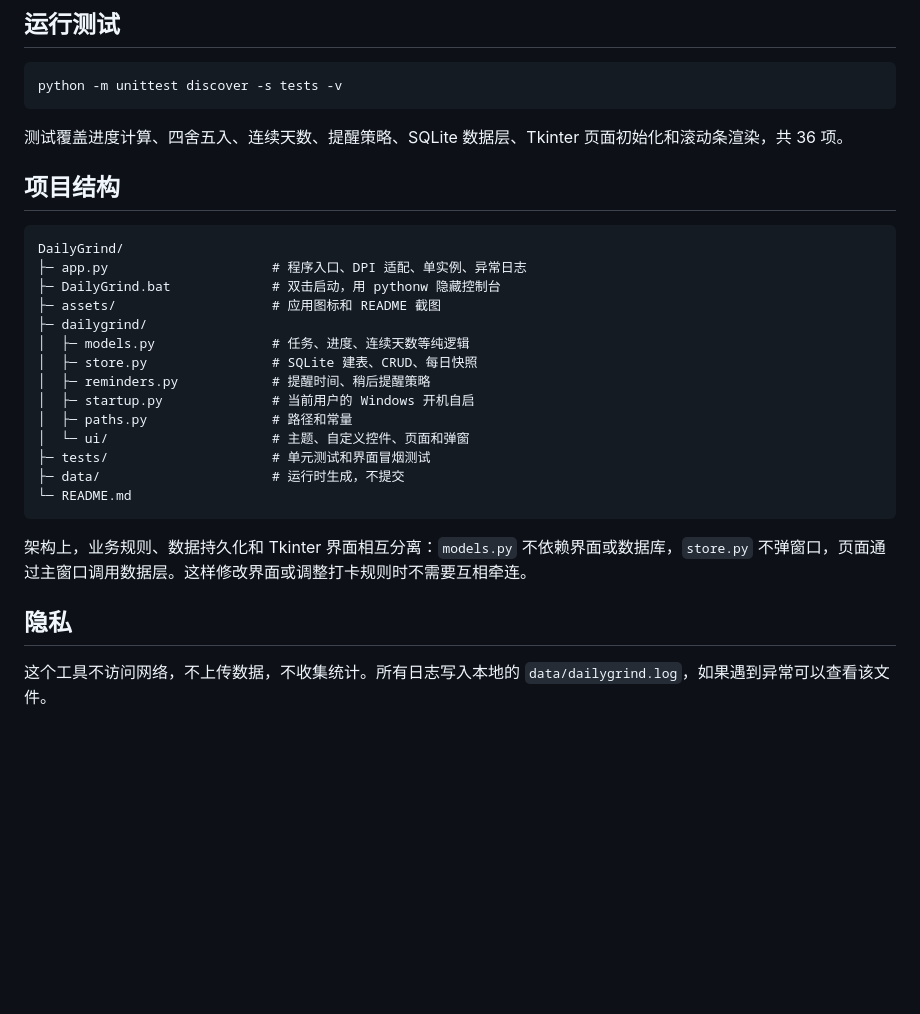
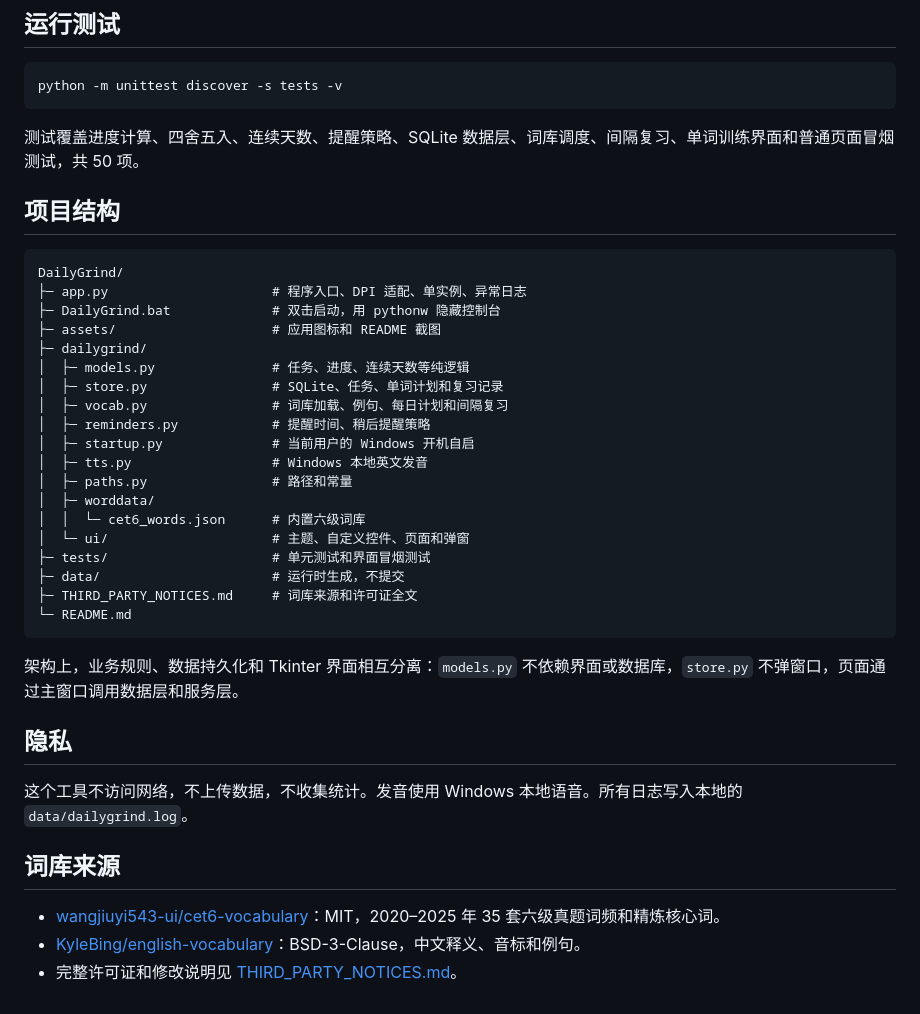
Before and after one commit to Civilization-coder/DailyGrind, a Markdown page: README.md, the part around one of its changes. Drawn GitHub-style; blank space fills up the shorter version.

````diff
--- a/README.md
+++ b/README.md
@@ -94,7 +120,7 @@ python -c "import tkinter, sqlite3; print('OK')"
 python -m unittest discover -s tests -v
 ```
 
-测试覆盖进度计算、四舍五入、连续天数、提醒策略、SQLite 数据层、Tkinter 页面初始化和滚动条渲染，共 36 项。
+测试覆盖进度计算、四舍五入、连续天数、提醒策略、SQLite 数据层、词库调度、间隔复习、单词训练界面和普通页面冒烟测试，共 50 项。
 
 ## 项目结构
 
@@ -105,18 +131,29 @@ DailyGrind/
 ├─ assets/                    # 应用图标和 README 截图
 ├─ dailygrind/
 │  ├─ models.py               # 任务、进度、连续天数等纯逻辑
-│  ├─ store.py                # SQLite 建表、CRUD、每日快照
+│  ├─ store.py                # SQLite、任务、单词计划和复习记录
+│  ├─ vocab.py                # 词库加载、例句、每日计划和间隔复习
 │  ├─ reminders.py            # 提醒时间、稍后提醒策略
 │  ├─ startup.py              # 当前用户的 Windows 开机自启
+│  ├─ tts.py                  # Windows 本地英文发音
 │  ├─ paths.py                # 路径和常量
+│  ├─ worddata/
+│  │  └─ cet6_words.json      # 内置六级词库
 │  └─ ui/                     # 主题、自定义控件、页面和弹窗
 ├─ tests/                     # 单元测试和界面冒烟测试
 ├─ data/                      # 运行时生成，不提交
+├─ THIRD_PARTY_NOTICES.md     # 词库来源和许可证全文
 └─ README.md
 ```
 
-架构上，业务规则、数据持久化和 Tkinter 界面相互分离：`models.py` 不依赖界面或数据库，`store.py` 不弹窗口，页面通过主窗口调用数据层。这样修改界面或调整打卡规则时不需要互相牵连。
+架构上，业务规则、数据持久化和 Tkinter 界面相互分离：`models.py` 不依赖界面或数据库，`store.py` 不弹窗口，页面通过主窗口调用数据层和服务层。
 
 ## 隐私
 
-这个工具不访问网络，不上传数据，不收集统计。所有日志写入本地的 `data/dailygrind.log`，如果遇到异常可以查看该文件。
+这个工具不访问网络，不上传数据，不收集统计。发音使用 Windows 本地语音。所有日志写入本地的 `data/dailygrind.log`。
+
+## 词库来源
+
+- [wangjiuyi543-ui/cet6-vocabulary](https://github.com/wangjiuyi543-ui/cet6-vocabulary)：MIT，2020–2025 年 35 套六级真题词频和精炼核心词。
+- [KyleBing/english-vocabulary](https://github.com/KyleBing/english-vocabulary)：BSD-3-Clause，中文释义、音标和例句。
+- 完整许可证和修改说明见 [THIRD_PARTY_NOTICES.md](THIRD_PARTY_NOTICES.md)。
````
Also changed, not shown: other parts of README.md (+37 -11 lines), THIRD_PARTY_NOTICES.md (added, +81 -0 lines), assets/screenshot.png, assets/vocab.png (added), 16 other files.
